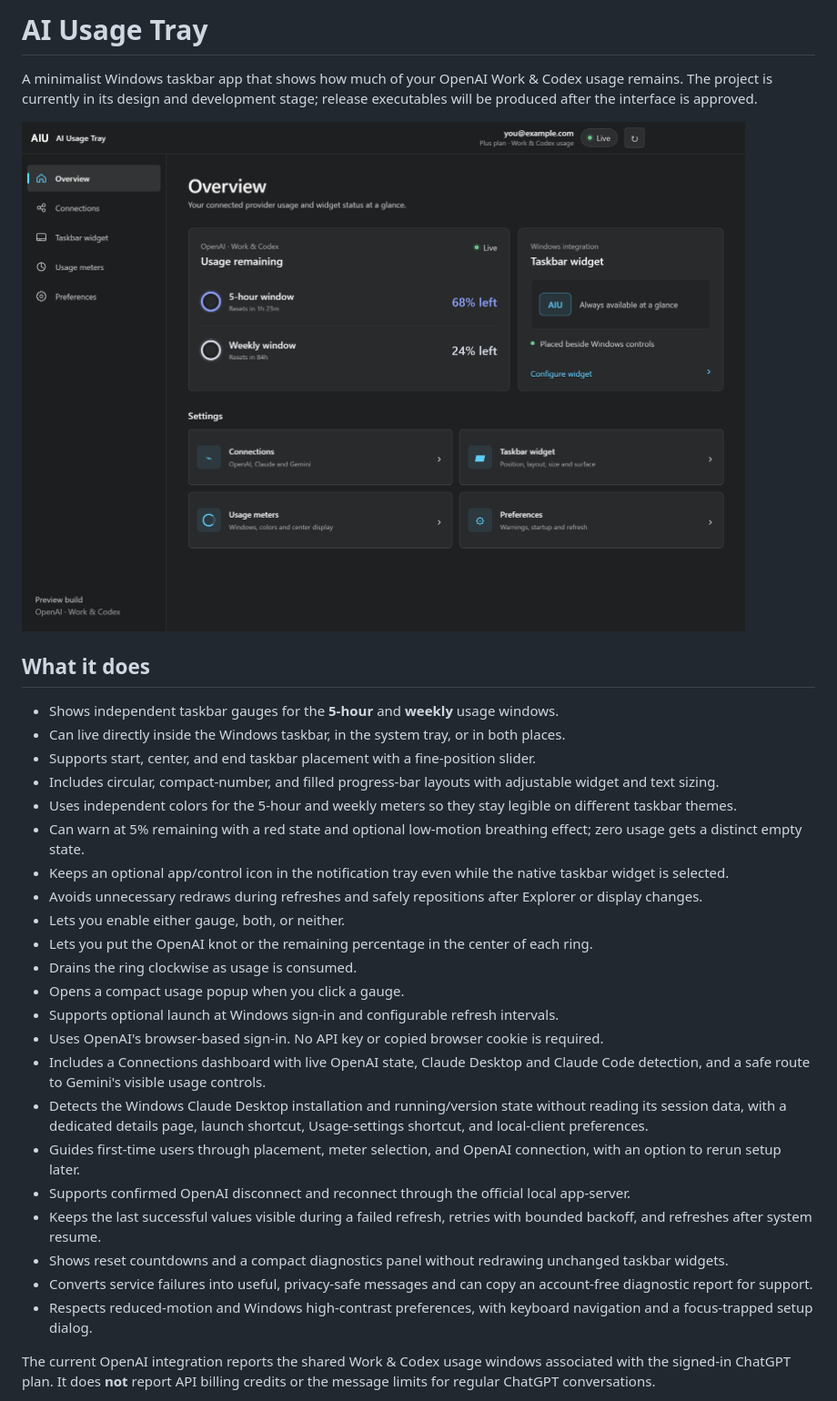
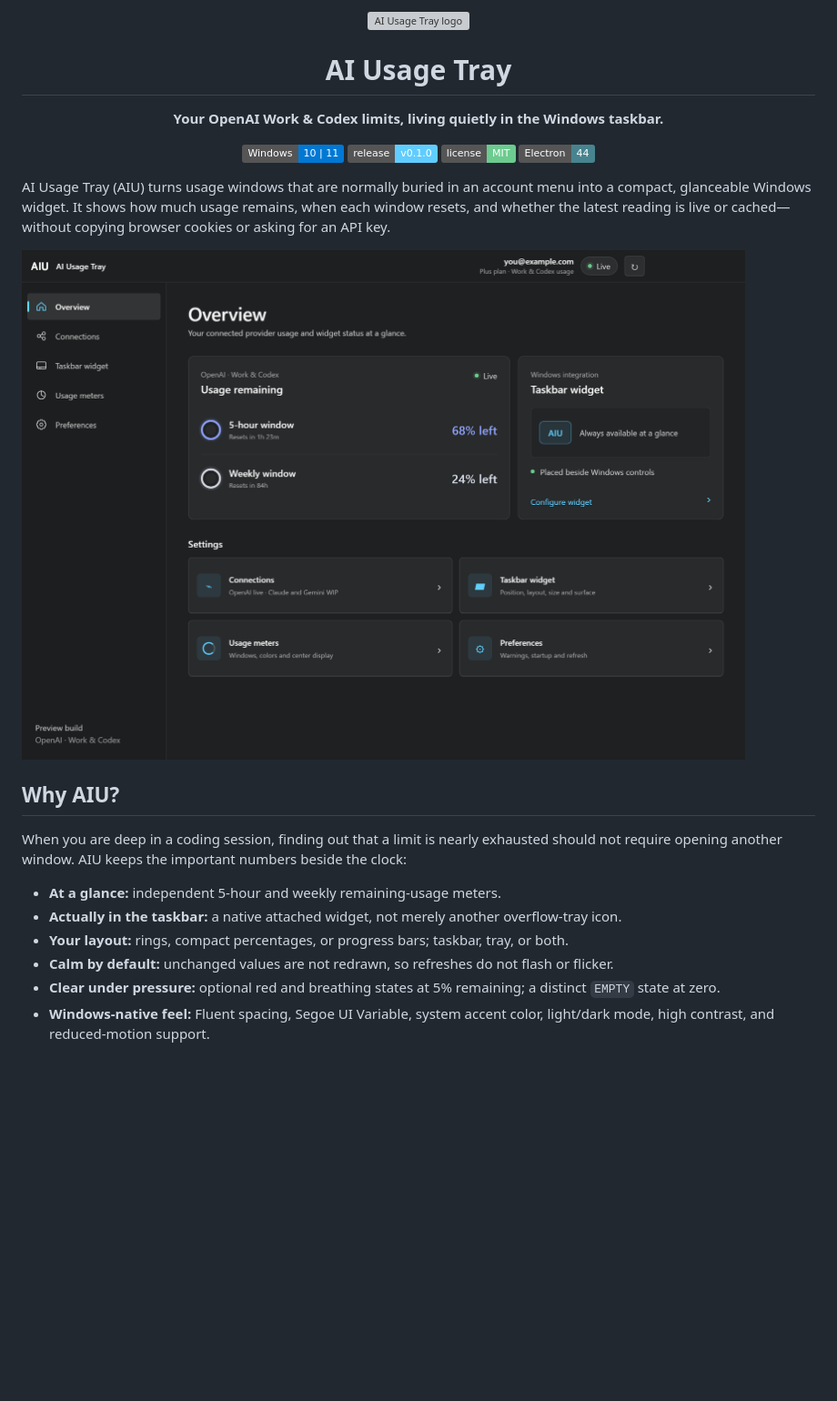
Before and after one commit to wnzid/ai-usage-tray, a Markdown page: README.md, the part around one of its changes. Shown at 91% size. Rendered like a GitHub page; pictures changed too: docs/settings-preview.png; badges without logos; blank space fills up the shorter version; grey boxes are pictures that could not be loaded.

Commit message:
Prepare v0.1.0 Windows release

```diff
--- a/README.md
+++ b/README.md
@@ -1,4 +1,14 @@
-# AI Usage Tray
+<div align="center">
+  <img src="assets/app-mark.svg" width="88" alt="AI Usage Tray logo" />
+  <h1>AI Usage Tray</h1>
+  <p><strong>Your OpenAI Work &amp; Codex limits, living quietly in the Windows taskbar.</strong></p>
+  <p>
+    <img alt="Windows 10 and 11" src="https://img.shields.io/badge/Windows-10%20%7C%2011-0078D4?logo=windows11&amp;logoColor=white" />
+    <img alt="Release 0.1.0" src="https://img.shields.io/badge/release-v0.1.0-60CDFF" />
+    <img alt="MIT License" src="https://img.shields.io/badge/license-MIT-6ccb8e" />
+    <img alt="Electron" src="https://img.shields.io/badge/Electron-44-47848F?logo=electron&amp;logoColor=white" />
+  </p>
+</div>
 
-A minimalist Windows taskbar app that shows how much of your OpenAI Work & Codex usage remains. The project is currently in its design and development stage; release executables will be produced after the interface is approved.
+AI Usage Tray (AIU) turns usage windows that are normally buried in an account menu into a compact, glanceable Windows widget. It shows how much usage remains, when each window resets, and whether the latest reading is live or cached—without copying browser cookies or asking for an API key.
 
@@ -6,28 +16,12 @@ A minimalist Windows taskbar app that shows how much of your OpenAI Work & Codex
 
-## What it does
+## Why AIU?
 
-- Shows independent taskbar gauges for the **5-hour** and **weekly** usage windows.
-- Can live directly inside the Windows taskbar, in the system tray, or in both places.
-- Supports start, center, and end taskbar placement with a fine-position slider.
-- Includes circular, compact-number, and filled progress-bar layouts with adjustable widget and text sizing.
-- Uses independent colors for the 5-hour and weekly meters so they stay legible on different taskbar themes.
-- Can warn at 5% remaining with a red state and optional low-motion breathing effect; zero usage gets a distinct empty state.
-- Keeps an optional app/control icon in the notification tray even while the native taskbar widget is selected.
-- Avoids unnecessary redraws during refreshes and safely repositions after Explorer or display changes.
-- Lets you enable either gauge, both, or neither.
-- Lets you put the OpenAI knot or the remaining percentage in the center of each ring.
-- Drains the ring clockwise as usage is consumed.
-- Opens a compact usage popup when you click a gauge.
-- Supports optional launch at Windows sign-in and configurable refresh intervals.
-- Uses OpenAI's browser-based sign-in. No API key or copied browser cookie is required.
-- Includes a Connections dashboard with live OpenAI state, Claude Desktop and Claude Code detection, and a safe route to Gemini's visible usage controls.
-- Detects the Windows Claude Desktop installation and running/version state without reading its session data, with a dedicated details page, launch shortcut, Usage-settings shortcut, and local-client preferences.
-- Guides first-time users through placement, meter selection, and OpenAI connection, with an option to rerun setup later.
-- Supports confirmed OpenAI disconnect and reconnect through the official local app-server.
-- Keeps the last successful values visible during a failed refresh, retries with bounded backoff, and refreshes after system resume.
-- Shows reset countdowns and a compact diagnostics panel without redrawing unchanged taskbar widgets.
-- Converts service failures into useful, privacy-safe messages and can copy an account-free diagnostic report for support.
-- Respects reduced-motion and Windows high-contrast preferences, with keyboard navigation and a focus-trapped setup dialog.
+When you are deep in a coding session, finding out that a limit is nearly exhausted should not require opening another window. AIU keeps the important numbers beside the clock:
 
-The current OpenAI integration reports the shared Work & Codex usage windows associated with the signed-in ChatGPT plan. It does **not** report API billing credits or the message limits for regular ChatGPT conversations.
+- **At a glance:** independent 5-hour and weekly remaining-usage meters.
+- **Actually in the taskbar:** a native attached widget, not merely another overflow-tray icon.
+- **Your layout:** rings, compact percentages, or progress bars; taskbar, tray, or both.
+- **Calm by default:** unchanged values are not redrawn, so refreshes do not flash or flicker.
+- **Clear under pressure:** optional red and breathing states at 5% remaining; a distinct `EMPTY` state at zero.
+- **Windows-native feel:** Fluent spacing, Segoe UI Variable, system accent color, light/dark mode, high contrast, and reduced-motion support.
 
```
Also changed, not shown: other parts of README.md (+128 -9 lines), CHANGELOG.md (added, +25 -0 lines), docs/connections-preview.png (added), 7 other files.
